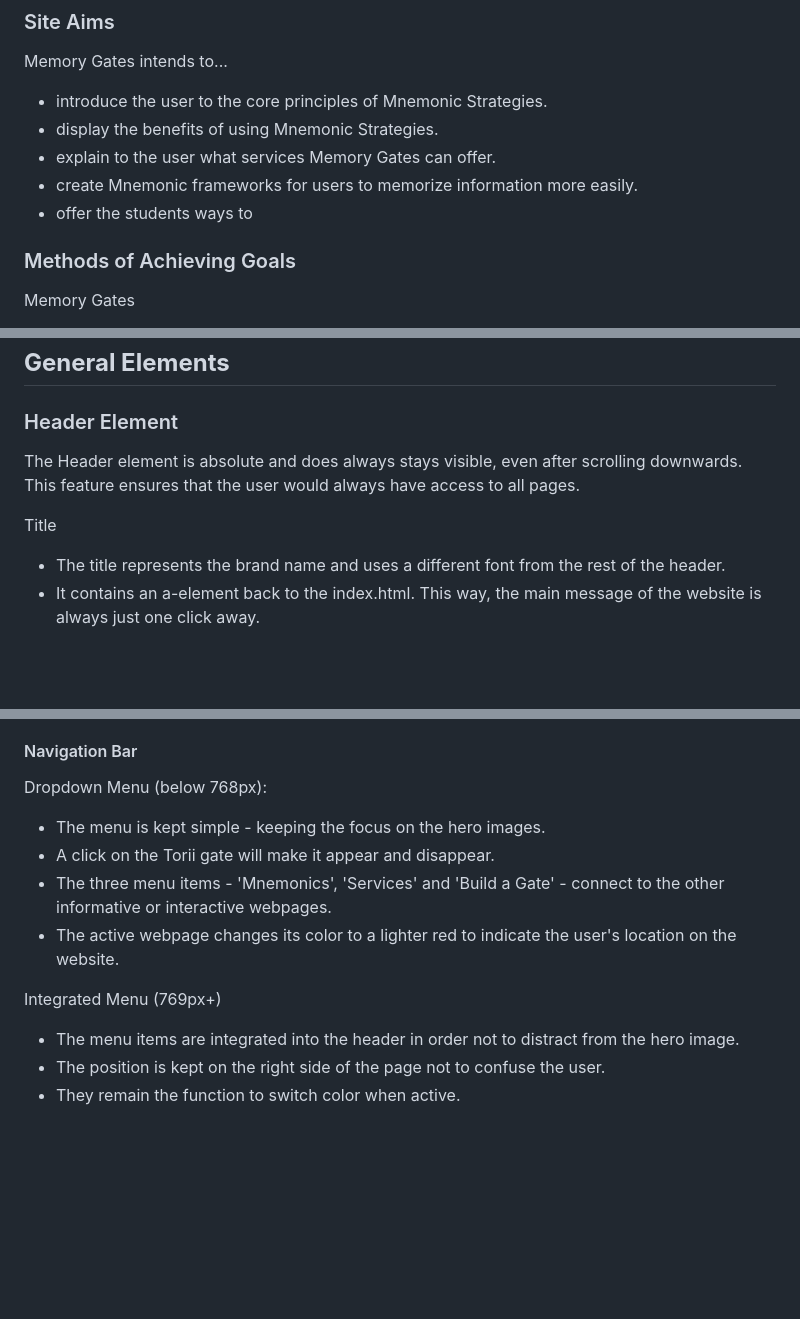
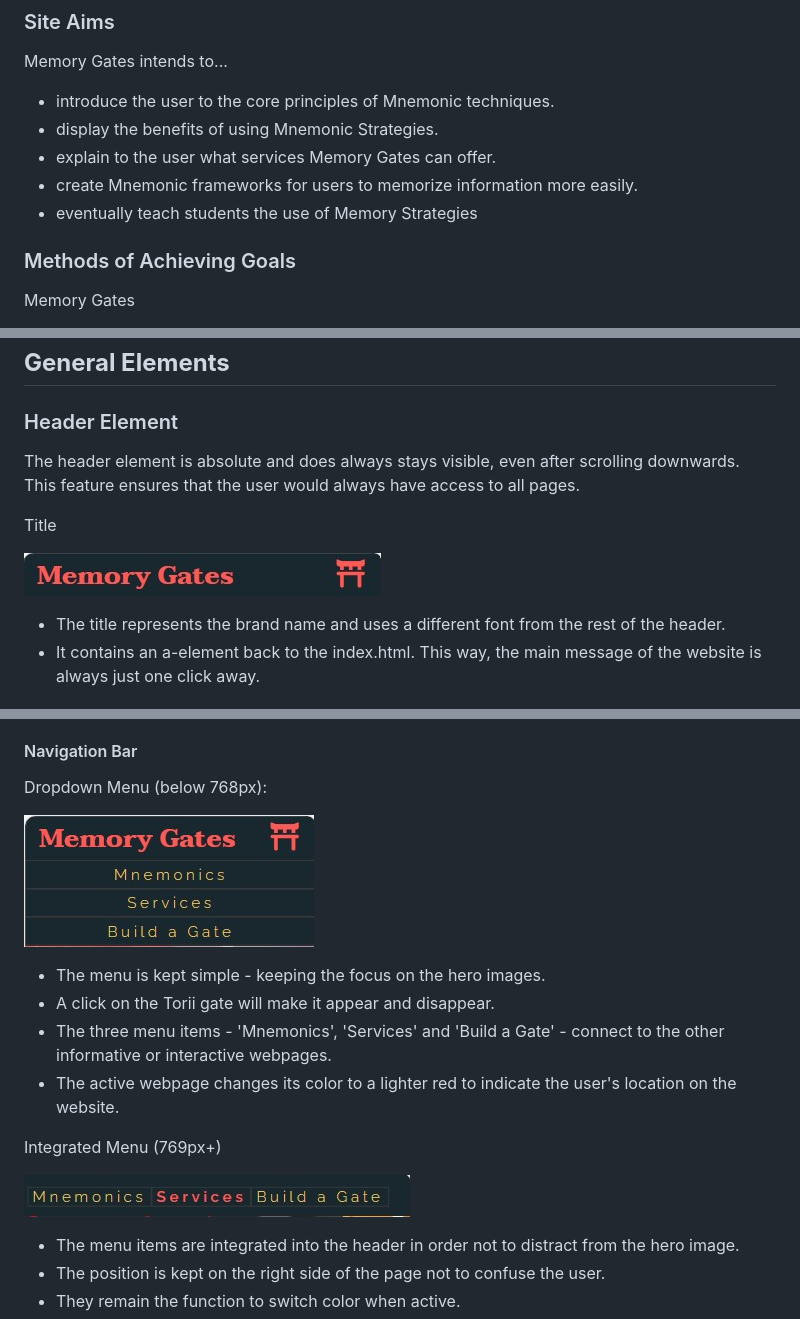
Before and after one commit to sanchez619/memory_gates, a Markdown page: README.md, 3 parts joined by grey strips. GitHub-like rendering; blank space fills up the shorter version.

Commit message:
feat: added general elements screenshot

```diff
--- a/README.md
+++ b/README.md
@@ -38,11 +38,11 @@ As an educator, my goal has always been to provide my students with the most tho
 
 Memory Gates intends to...
 
-* introduce the user to the core principles of Mnemonic Strategies.
+* introduce the user to the core principles of Mnemonic techniques.
 * display the benefits of using Mnemonic Strategies.
 * explain to the user what services Memory Gates can offer.
 * create Mnemonic frameworks for users to memorize information more easily.
-* offer the students ways to
+* eventually teach students the use of Memory Strategies
 
 ### Methods of Achieving Goals
 
@@ -83,9 +83,11 @@ The benefits of these changes were:
 
 ### Header Element
 
-The Header element is absolute and does always stays visible, even after scrolling downwards. This feature ensures that the user would always have access to all pages.
+The header element is absolute and does always stays visible, even after scrolling downwards. This feature ensures that the user would always have access to all pages.
 
 Title
+
+![Header](docs/screenshots/header-screenshot.jpg)
 
 * The title represents the brand name and uses a different font from the rest of the header.
 * It contains an a-element back to the index.html. This way, the main message of the website is always just one click away.
@@ -103,12 +105,16 @@ Checkbox
 
 Dropdown Menu (below 768px):
 
+![Dropdown Menu](docs/screenshots/d-menu-screenshot.jpg)
+
 * The menu is kept simple - keeping the focus on the hero images.
 * A click on the Torii gate will make it appear and disappear.
 * The three menu items - 'Mnemonics', 'Services' and 'Build a Gate' - connect to the other informative or interactive webpages.
 * The active webpage changes its color to a lighter red to indicate the user's location on the website.
 
 Integrated Menu (769px+)
+
+![Header Menu](docs/screenshots/header-menu-screenshot.jpg)
 
 * The menu items are integrated into the header in order not to distract from the hero image.
 * The position is kept on the right side of the page not to confuse the user.
```
Also changed, not shown: other parts of README.md (+7 -1 lines).
